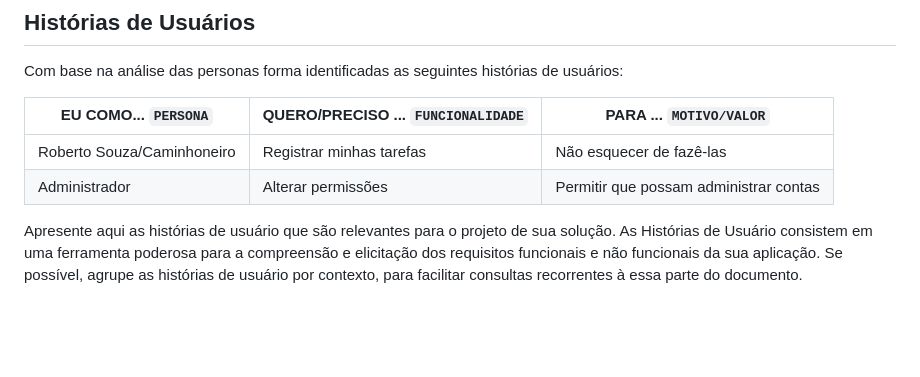
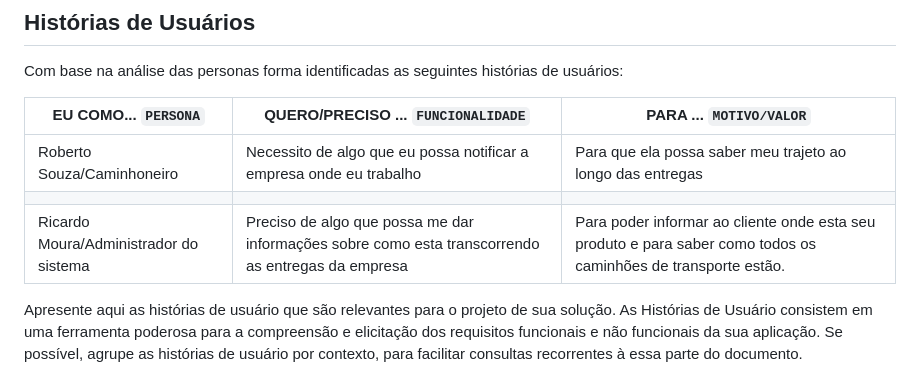
Before and after one commit to ICEI-PUC-Minas-PCO-SI/pco-si-2023-1-p1-proj-web-t1-grupo-2-zucco, a Markdown page: docs/02-Especificação do Projeto.md, the part around the change. Rendered like a GitHub page; blank space fills up the shorter version.

```diff
--- a/docs/02-Especificação do Projeto.md
+++ b/docs/02-Especificação do Projeto.md
@@ -21,8 +21,9 @@ Com base na análise das personas forma identificadas as seguintes histórias de
 
 |EU COMO... `PERSONA`| QUERO/PRECISO ... `FUNCIONALIDADE` |PARA ... `MOTIVO/VALOR`                 |
 |--------------------|------------------------------------|----------------------------------------|
-|Roberto Souza/Caminhoneiro| Registrar minhas tarefas           | Não esquecer de fazê-las               |
-|Administrador       | Alterar permissões                 | Permitir que possam administrar contas |
+|Roberto Souza/Caminhoneiro| Necessito de algo que eu possa notificar a empresa onde eu trabalho| Para que ela possa saber meu trajeto ao longo das entregas
+              |
+|Ricardo Moura/Administrador do sistema| Preciso de algo que possa me dar informações sobre como esta transcorrendo as entregas da empresa| Para poder informar ao cliente onde esta seu produto e para saber como todos os caminhões de transporte estão.|
 
 Apresente aqui as histórias de usuário que são relevantes para o projeto de sua solução. As Histórias de Usuário consistem em uma ferramenta poderosa para a compreensão e elicitação dos requisitos funcionais e não funcionais da sua aplicação. Se possível, agrupe as histórias de usuário por contexto, para facilitar consultas recorrentes à essa parte do documento.
 
```
